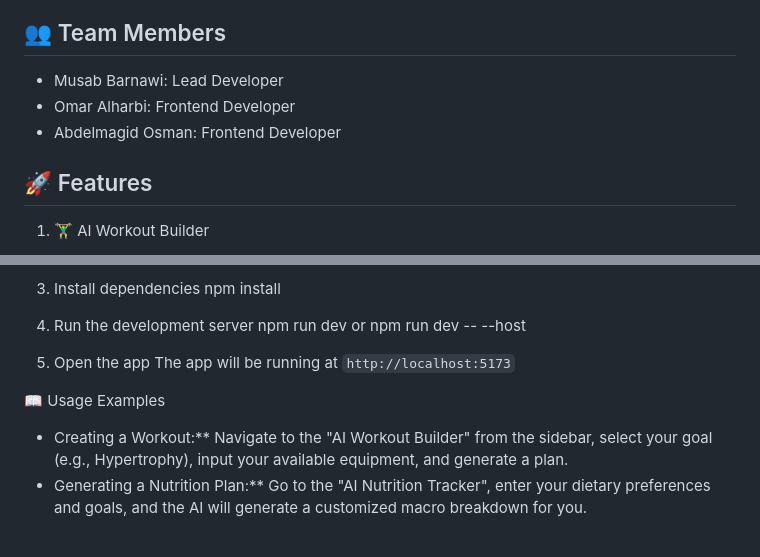
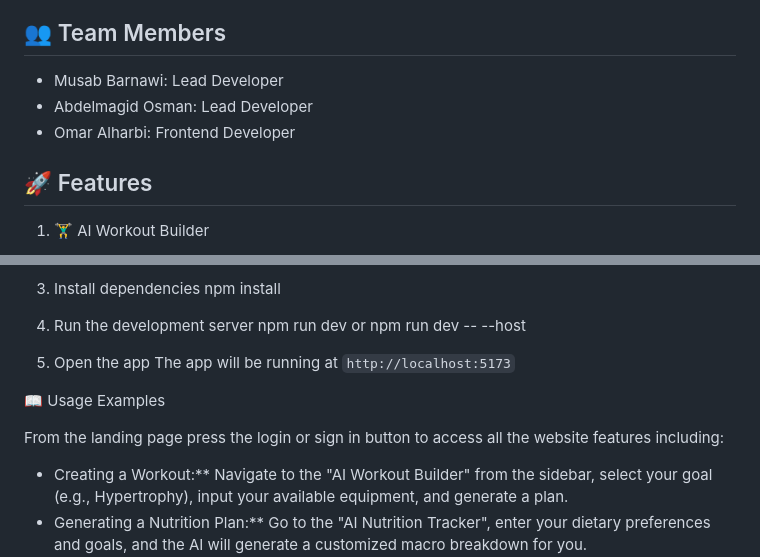
Before and after one commit to ABDELMAGID-9/FIT11, a Markdown page: README.md, 2 parts joined by grey strips. GitHub-like rendering; blank space fills up the shorter version.

Commit message:
Update team members in README
.

```diff
--- a/README.md
+++ b/README.md
@@ -4,8 +4,9 @@ FIT11 is a comprehensive, AI-driven fitness application designed to replace gues
 ## 👥 Team Members
 
 * Musab Barnawi: Lead Developer
+* Abdelmagid Osman: Lead Developer
 * Omar Alharbi: Frontend Developer
-* Abdelmagid Osman: Frontend Developer
+
 
 ## 🚀 Features
 
@@ -69,6 +70,7 @@ FIT11 is a comprehensive, AI-driven fitness application designed to replace gues
 
 📖 Usage Examples
 
+From the landing page press the login or sign in button to access all the website features including:
 * Creating a Workout:** Navigate to the "AI Workout Builder" from the sidebar, select your goal (e.g., Hypertrophy), input your available equipment, and generate a plan.
 * Generating a Nutrition Plan:** Go to the "AI Nutrition Tracker", enter your dietary preferences and goals, and the AI will generate a customized macro breakdown for you.
 * Exploring the Audio Library:** Navigate to the "Audio Library" to listen to fitness podcasts or watch instructional videos directly within the app.
```
